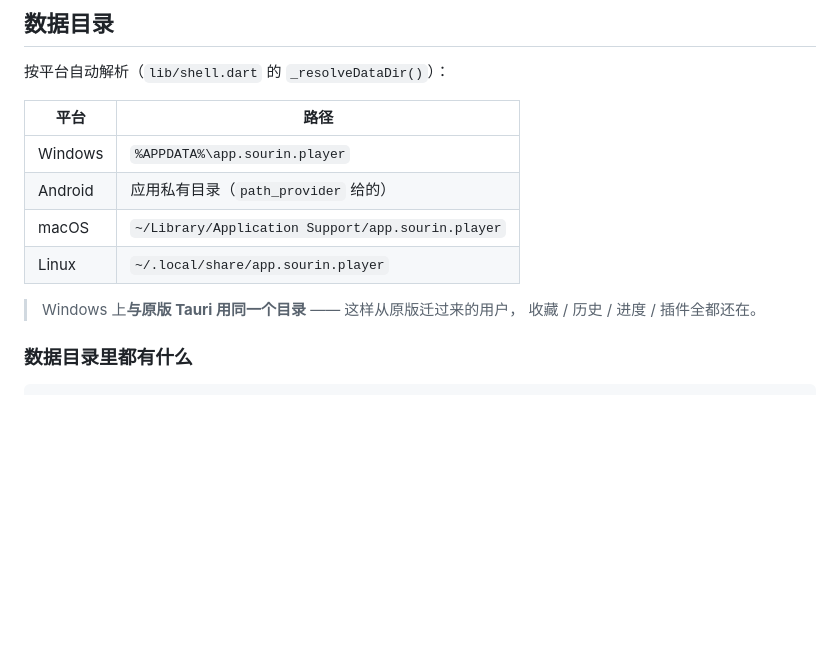
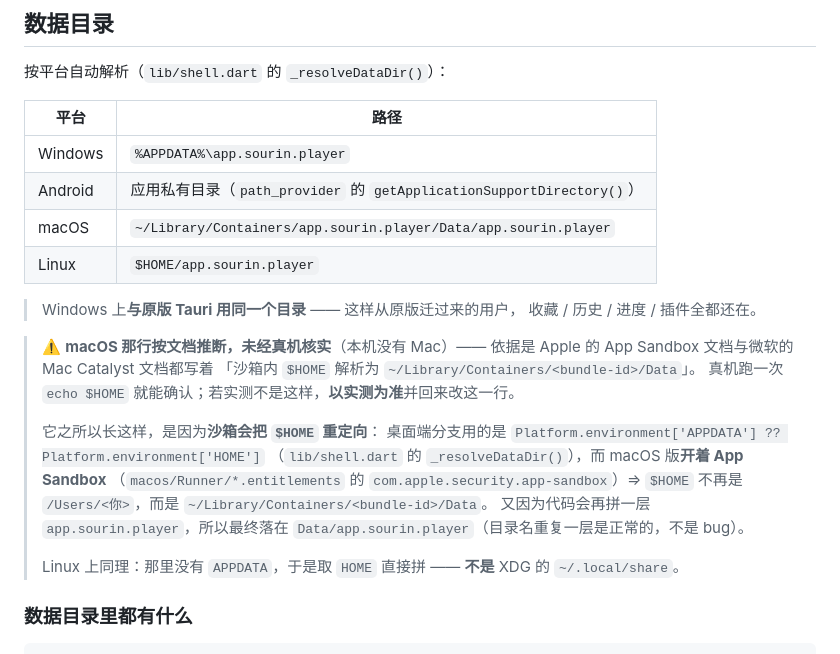
Before and after one commit to iuuuuuuuu/sourin, a Markdown page: README.md, the part around the change. GitHub-like rendering; blank space fills up the shorter version.

```diff
--- a/README.md
+++ b/README.md
@@ -548,12 +548,29 @@ flutter build macos --release -t lib/shell.dart
 | 平台 | 路径 |
 |---|---|
 | Windows | `%APPDATA%\app.sourin.player` |
-| Android | 应用私有目录（`path_provider` 给的） |
-| macOS | `~/Library/Application Support/app.sourin.player` |
-| Linux | `~/.local/share/app.sourin.player` |
+| Android | 应用私有目录（`path_provider` 的 `getApplicationSupportDirectory()`） |
+| macOS | `~/Library/Containers/app.sourin.player/Data/app.sourin.player` |
+| Linux | `$HOME/app.sourin.player` |
 
 > Windows 上**与原版 Tauri 用同一个目录** —— 这样从原版迁过来的用户，
 > 收藏 / 历史 / 进度 / 插件全都还在。
+
+> ⚠️ **macOS 那行按文档推断，未经真机核实**（本机没有 Mac）——
+> 依据是 Apple 的 App Sandbox 文档与微软的 Mac Catalyst 文档都写着
+> 「沙箱内 `$HOME` 解析为 `~/Library/Containers/<bundle-id>/Data`」。
+> 真机跑一次 `echo $HOME` 就能确认；若实测不是这样，**以实测为准**并回来改这一行。
+>
+> 它之所以长这样，是因为**沙箱会把 `$HOME` 重定向**：
+> 桌面端分支用的是 `Platform.environment['APPDATA'] ?? Platform.environment['HOME']`
+>（`lib/shell.dart` 的 `_resolveDataDir()`），而 macOS 版**开着 App Sandbox**
+>（`macos/Runner/*.entitlements` 的 `com.apple.security.app-sandbox`）⇒
+> `$HOME` 不再是 `/Users/<你>`，而是
+> `~/Library/Containers/<bundle-id>/Data`。
+> 又因为代码会再拼一层 `app.sourin.player`，所以最终落在
+> `Data/app.sourin.player`（目录名重复一层是正常的，不是 bug）。
+>
+> Linux 上同理：那里没有 `APPDATA`，于是取 `HOME` 直接拼 ——
+> **不是** XDG 的 `~/.local/share`。
 
 ### 数据目录里都有什么
 
```
